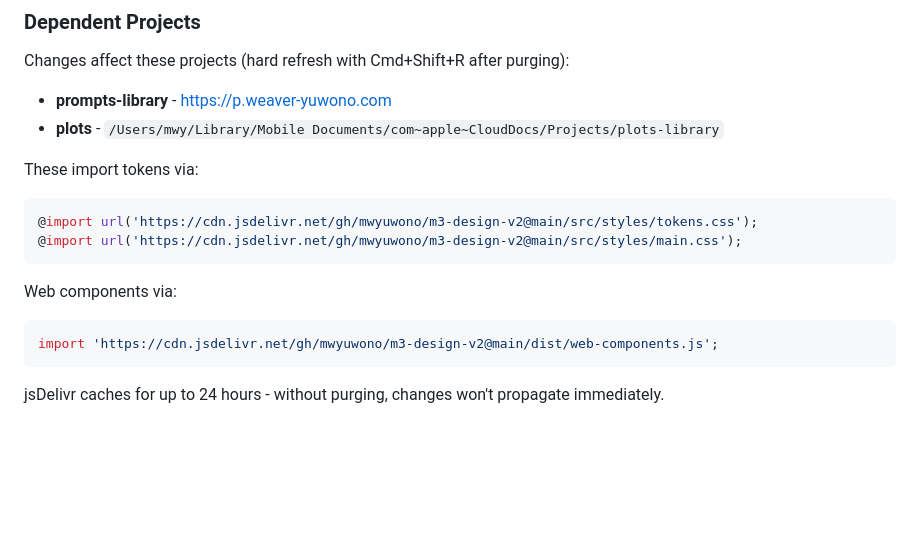
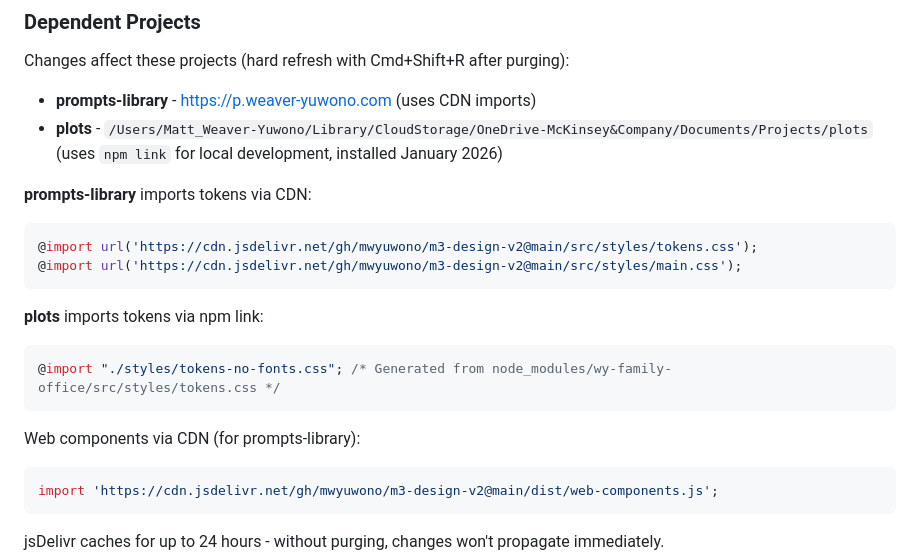
Before and after one commit to mwyuwono/m3-design-v2, a Markdown page: CLAUDE.md, the part around the change. Rendered like a GitHub page; blank space fills up the shorter version.

Commit message:
Update documentation: note plots project uses npm link
- Document that plots project uses npm link for local development
- Update dependent projects section with installation method details

🤖 Generated with [Claude Code](https://claude.com/claude-code)

Co-Authored-By: Claude <noreply@anthropic.com>

````diff
--- a/CLAUDE.md
+++ b/CLAUDE.md
@@ -114,16 +114,21 @@ Verify purge succeeded: response should contain `"status":"finished"`.
 ### Dependent Projects
 
 Changes affect these projects (hard refresh with Cmd+Shift+R after purging):
-- **prompts-library** - https://p.weaver-yuwono.com
-- **plots** - `/Users/mwy/Library/Mobile Documents/com~apple~CloudDocs/Projects/plots-library`
+- **prompts-library** - https://p.weaver-yuwono.com (uses CDN imports)
+- **plots** - `/Users/Matt_Weaver-Yuwono/Library/CloudStorage/OneDrive-McKinsey&Company/Documents/Projects/plots` (uses `npm link` for local development, installed January 2026)
 
-These import tokens via:
+**prompts-library** imports tokens via CDN:
 ```css
 @import url('https://cdn.jsdelivr.net/gh/mwyuwono/m3-design-v2@main/src/styles/tokens.css');
 @import url('https://cdn.jsdelivr.net/gh/mwyuwono/m3-design-v2@main/src/styles/main.css');
 ```
 
-Web components via:
+**plots** imports tokens via npm link:
+```css
+@import "./styles/tokens-no-fonts.css"; /* Generated from node_modules/wy-family-office/src/styles/tokens.css */
+```
+
+Web components via CDN (for prompts-library):
 ```javascript
 import 'https://cdn.jsdelivr.net/gh/mwyuwono/m3-design-v2@main/dist/web-components.js';
 ```
````
